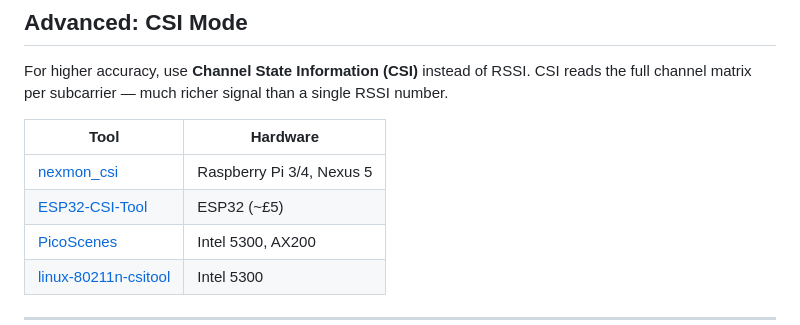
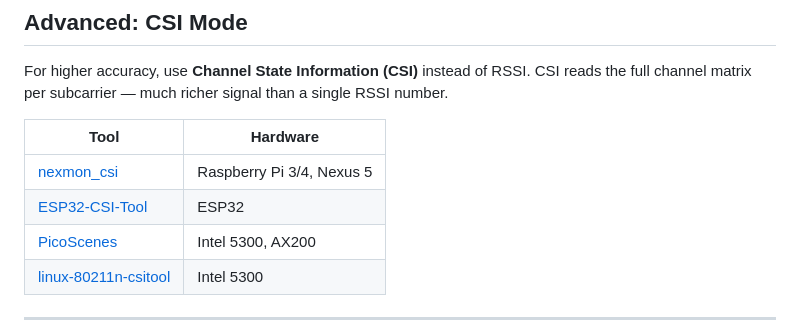
Before and after one commit to DDSC-Retr0/wifi-motion-guard, a Markdown page: README.md, the part around one of its changes. Drawn GitHub-style.

Commit message:
Refactor README.md for clarity and formatting
Updated README.md to improve formatting and remove unnecessary symbols.

```diff
--- a/README.md
+++ b/README.md
@@ -100,7 +97,7 @@ For higher accuracy, use **Channel State Information (CSI)** instead of RSSI. CS
 | Tool | Hardware |
 |------|----------|
 | [nexmon_csi](https://github.com/seemoo-lab/nexmon_csi) | Raspberry Pi 3/4, Nexus 5 |
-| [ESP32-CSI-Tool](https://github.com/StevenMHernandez/ESP32-CSI-Tool) | ESP32 (~£5) |
+| [ESP32-CSI-Tool](https://github.com/StevenMHernandez/ESP32-CSI-Tool) | ESP32 |
 | [PicoScenes](https://ps.zpj.io/) | Intel 5300, AX200 |
 | [linux-80211n-csitool](https://dhalperi.github.io/linux-80211n-csitool/) | Intel 5300 |
 
```
Also changed, not shown: other parts of README.md (+10 -13 lines).
